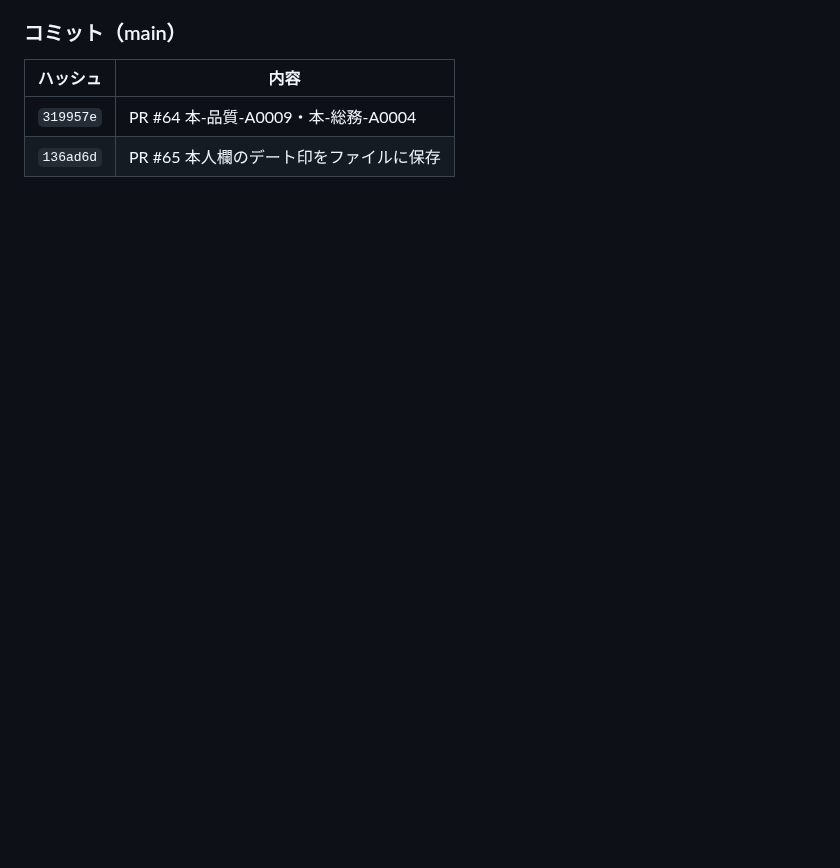
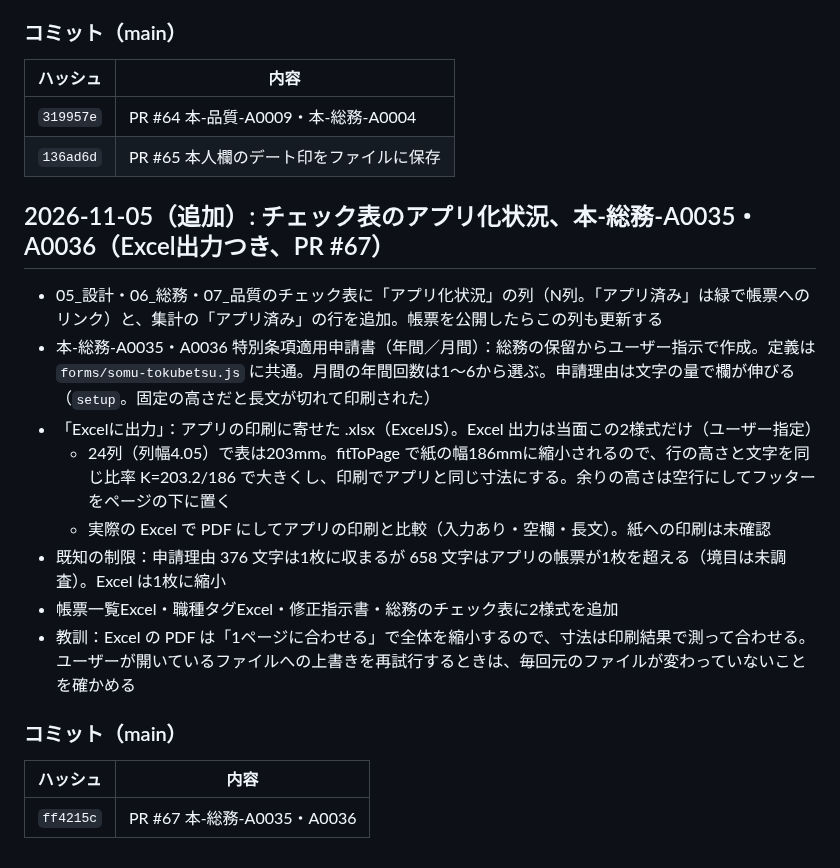
Before and after one commit to shar19-ops/shanai-shoshiki-app, a Markdown page: DEVLOG.md, the part around the change. Rendered like a GitHub page; blank space fills up the shorter version.

Commit message:
DEVLOG: 2026-11-05 チェック表のアプリ化状況、本-総務-A0035・A0036（PR #67）
Co-Authored-By: Claude Opus 5.5 <noreply@anthropic.com>

```diff
--- a/DEVLOG.md
+++ b/DEVLOG.md
@@ -904,3 +904,20 @@ GitHubリポジトリ: https://github.com/shar19-ops/shanai-shoshiki-app （publ
 |---|---|
 | `319957e` | PR #64 本-品質-A0009・本-総務-A0004 |
 | `136ad6d` | PR #65 本人欄のデート印をファイルに保存 |
+
+## 2026-11-05（追加）: チェック表のアプリ化状況、本-総務-A0035・A0036（Excel出力つき、PR #67）
+
+- 05_設計・06_総務・07_品質のチェック表に「アプリ化状況」の列（N列。「アプリ済み」は緑で帳票へのリンク）と、集計の「アプリ済み」の行を追加。帳票を公開したらこの列も更新する
+- 本-総務-A0035・A0036 特別条項適用申請書（年間／月間）：総務の保留からユーザー指示で作成。定義は `forms/somu-tokubetsu.js` に共通。月間の年間回数は1〜6から選ぶ。申請理由は文字の量で欄が伸びる（`setup`。固定の高さだと長文が切れて印刷された）
+- 「Excelに出力」：アプリの印刷に寄せた .xlsx（ExcelJS）。Excel 出力は当面この2様式だけ（ユーザー指定）
+  - 24列（列幅4.05）で表は203mm。fitToPage で紙の幅186mmに縮小されるので、行の高さと文字を同じ比率 K=203.2/186 で大きくし、印刷でアプリと同じ寸法にする。余りの高さは空行にしてフッターをページの下に置く
+  - 実際の Excel で PDF にしてアプリの印刷と比較（入力あり・空欄・長文）。紙への印刷は未確認
+- 既知の制限：申請理由 376 文字は1枚に収まるが 658 文字はアプリの帳票が1枚を超える（境目は未調査）。Excel は1枚に縮小
+- 帳票一覧Excel・職種タグExcel・修正指示書・総務のチェック表に2様式を追加
+- 教訓：Excel の PDF は「1ページに合わせる」で全体を縮小するので、寸法は印刷結果で測って合わせる。ユーザーが開いているファイルへの上書きを再試行するときは、毎回元のファイルが変わっていないことを確かめる
+
+### コミット（main）
+
+| ハッシュ | 内容 |
+|---|---|
+| `ff4215c` | PR #67 本-総務-A0035・A0036 |
```
